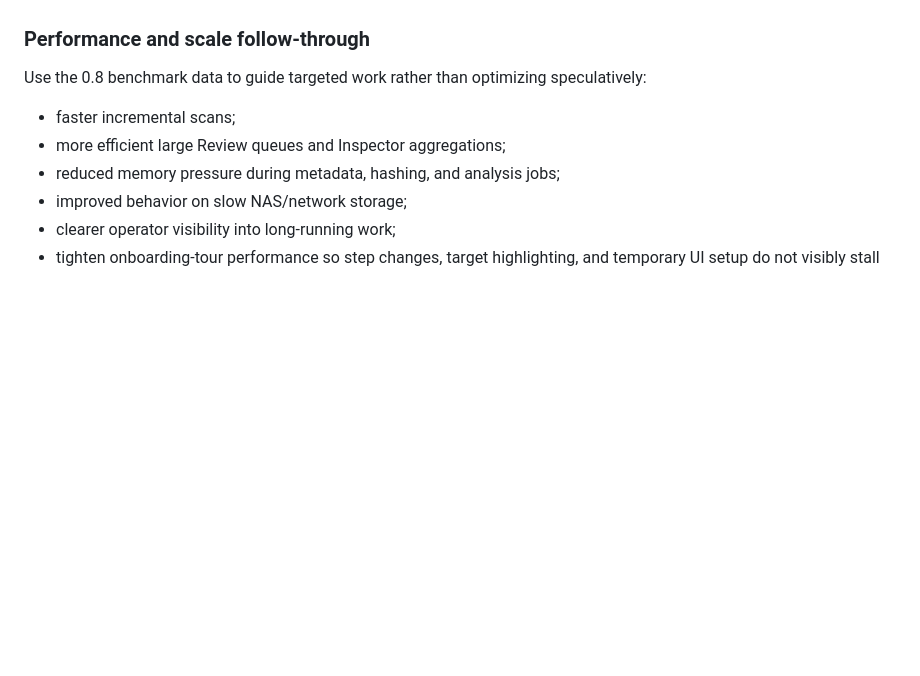
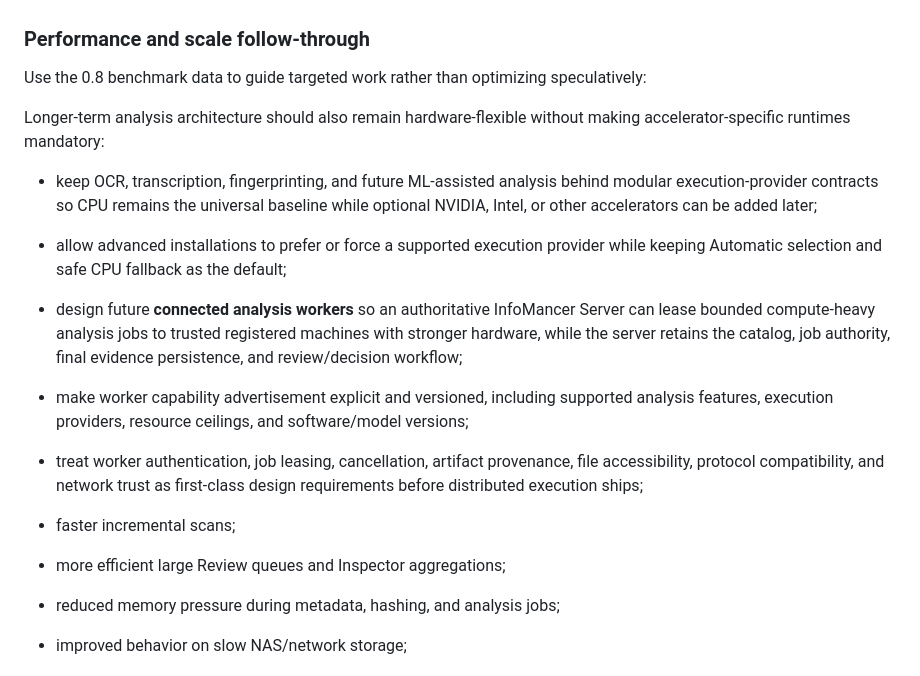
Before and after one commit to chandler-sol/InfoMancer, a Markdown page: ROADMAP.md, the part around the change. Rendered like a GitHub page; blank space fills up the shorter version.

Commit message:
Roadmap modular analysis backends and connected workers

```diff
--- a/ROADMAP.md
+++ b/ROADMAP.md
@@ -249,6 +249,14 @@ After the Windows alpha and 0.8 release pipeline are proven:
 
 Use the 0.8 benchmark data to guide targeted work rather than optimizing speculatively:
 
+Longer-term analysis architecture should also remain hardware-flexible without making accelerator-specific runtimes mandatory:
+
+- keep OCR, transcription, fingerprinting, and future ML-assisted analysis behind modular execution-provider contracts so CPU remains the universal baseline while optional NVIDIA, Intel, or other accelerators can be added later;
+- allow advanced installations to prefer or force a supported execution provider while keeping Automatic selection and safe CPU fallback as the default;
+- design future **connected analysis workers** so an authoritative InfoMancer Server can lease bounded compute-heavy analysis jobs to trusted registered machines with stronger hardware, while the server retains the catalog, job authority, final evidence persistence, and review/decision workflow;
+- make worker capability advertisement explicit and versioned, including supported analysis features, execution providers, resource ceilings, and software/model versions;
+- treat worker authentication, job leasing, cancellation, artifact provenance, file accessibility, protocol compatibility, and network trust as first-class design requirements before distributed execution ships;
+
 - faster incremental scans;
 - more efficient large Review queues and Inspector aggregations;
 - reduced memory pressure during metadata, hashing, and analysis jobs;
```
